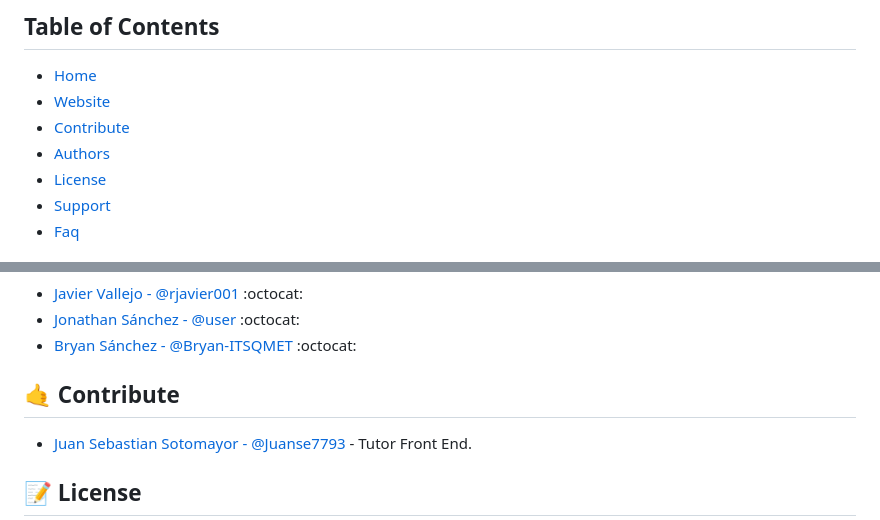
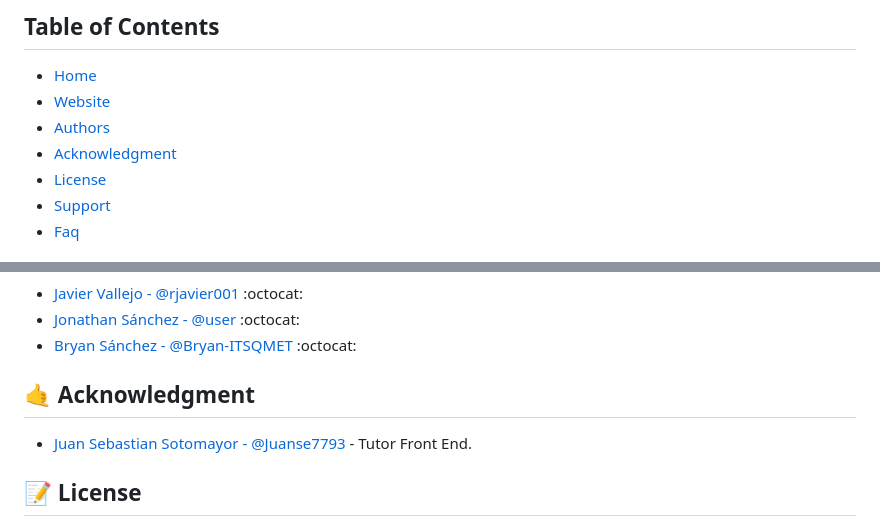
Before and after one commit to Bryan-Vc/Hola-Mundo, a Markdown page: README.md, 2 parts joined by grey strips. Rendered like a GitHub page.

```diff
--- a/README.md
+++ b/README.md
@@ -20,8 +20,8 @@ This app is used to see a list of the most current movies, summaries, actors, tr
 
 - [Home](#movies-project---kruger-start)
 - [Website](#website)
-- [Contribute](#call_me_hand-contribute)
 - [Authors](#anger-authors)
+- [Acknowledgment](#call_me_hand-acknowledgment)
 - [License](#pencil-license)
 - [Support](#man_astronaut-show-your-support)
 - [Faq](#shipit-faq)
@@ -38,7 +38,7 @@ Link : `link del deploy`
 - [Jonathan Sánchez - @user](https://github.com/rjavier001) :octocat:
 - [Bryan Sánchez - @Bryan-ITSQMET](https://github.com/Bryan-ITSQMET) :octocat:
 
-## :call_me_hand: Contribute
+## :call_me_hand: Acknowledgment
 - [Juan Sebastian Sotomayor - @Juanse7793](https://github.com/Juanse7793) - Tutor Front End.
 
 ## :pencil: License
```
Also changed, not shown: other parts of README.md (+3 -3 lines).
